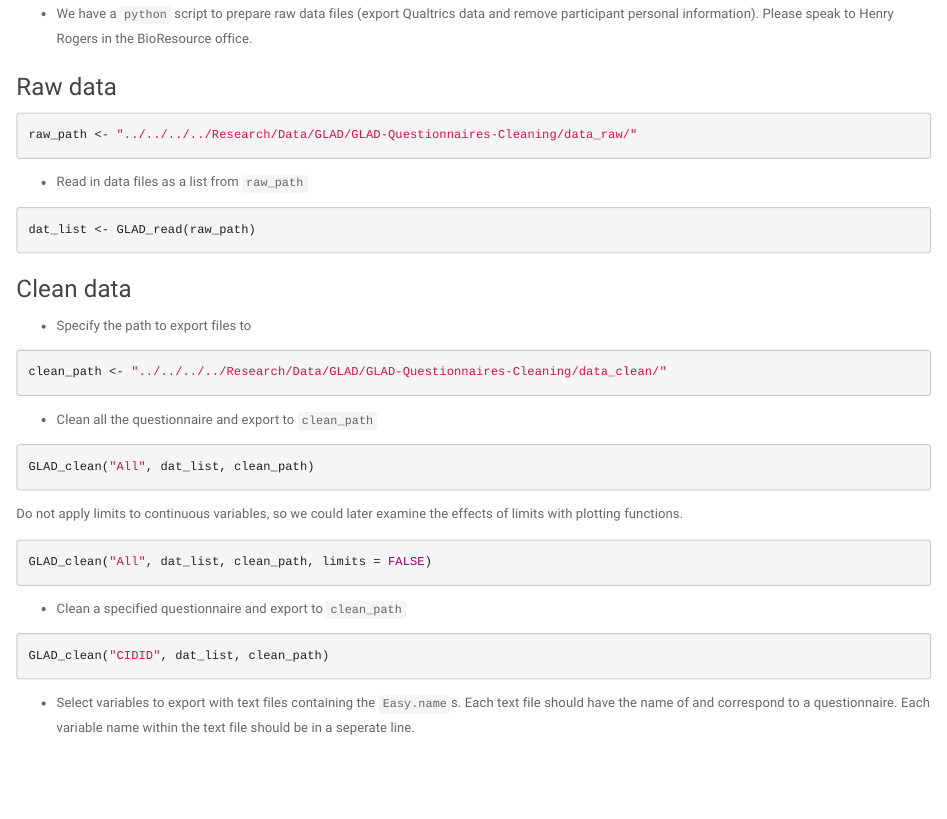
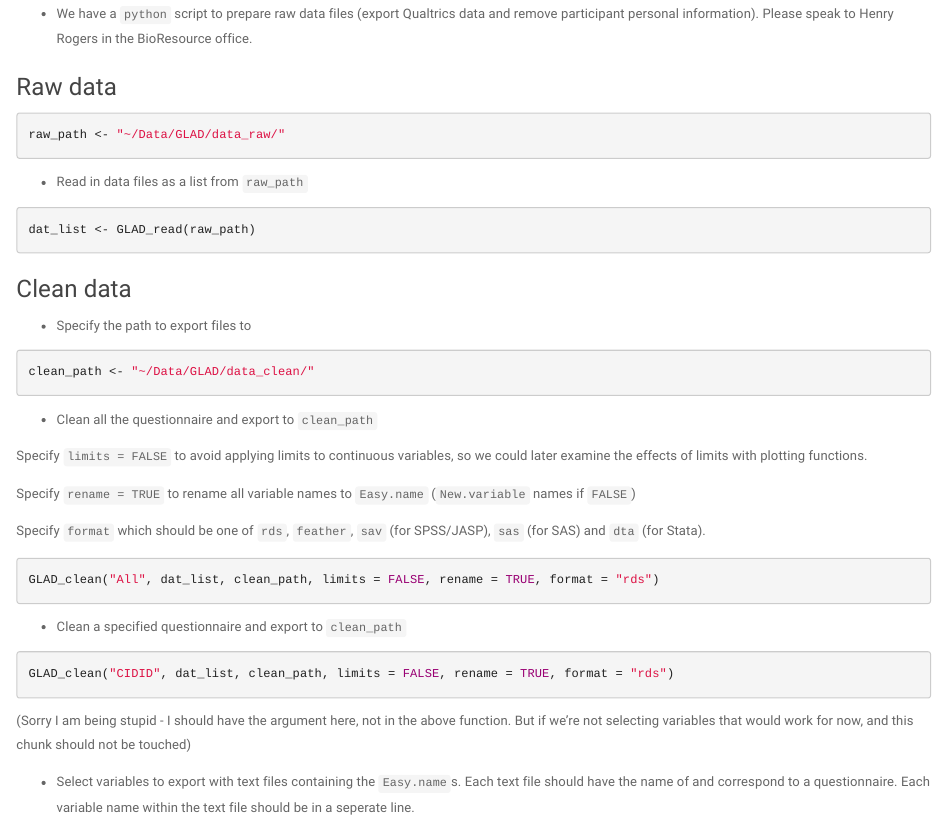
Before and after one commit to lyh970817/gladfunctions, an R Markdown document (vignettes/gladfunctions_vignette.Rmd): the page in a window 1100 px wide, from 1200 px down. The pictures show the output file vignettes/gladfunctions_vignette.html that the author committed with the source, opened offline.

Commit message:
Update vignette

````diff
--- a/vignettes/gladfunctions_vignette.Rmd
+++ b/vignettes/gladfunctions_vignette.Rmd
@@ -83,7 +92,7 @@
 ### Raw data
 
 ```{r, raw path}
-raw_path <- "../../../../Research/Data/GLAD/GLAD-Questionnaires-Cleaning/data_raw/"
+raw_path <- "~/Data/GLAD/data_raw/"
 ```
 
 * Read in data files as a list from `raw_path`
@@ -97,27 +106,33 @@
 * Specify the path to export files to
 
 ```{r, clean path}
-clean_path <- "../../../../Research/Data/GLAD/GLAD-Questionnaires-Cleaning/data_clean/"
+clean_path <- "~/Data/GLAD/data_clean/"
 ```
 
 * Clean all the questionnaire and export to `clean_path`
 
+Specify `limits = FALSE` to avoid applying limits to continuous variables,
+so we could later examine the effects of limits with plotting functions.
+
+Specify `rename = TRUE` to rename all variable names to `Easy.name`
+(`New.variable` names if `FALSE`)
+
+Specify `format` which should be one of `rds`, `feather`, `sav` (for
+SPSS/JASP), `sas` (for SAS) and `dta` (for Stata).
+
 ```{r clean all, eval = FALSE}
-GLAD_clean("All", dat_list, clean_path)
-```
-
-Do not apply limits to continuous variables, so we could later examine the
-effects of limits with plotting functions.
-
-```{r clean keep limits, eval = FALSE}
-GLAD_clean("All", dat_list, clean_path, limits = FALSE)
+GLAD_clean("All", dat_list, clean_path, limits = FALSE, rename = TRUE, format = "rds")
 ```
 
 * Clean a specified questionnaire and export to `clean_path`
 
 ```{r clean specified questionnaire, eval = FALSE}
-GLAD_clean("CIDID", dat_list, clean_path)
+GLAD_clean("CIDID", dat_list, clean_path, limits = FALSE, rename = TRUE, format = "rds")
 ```
+
+(Sorry I am being stupid - I should have the argument here, not in the
+above function. But if we're not selecting variables that would work for
+now,  and this chunk should not be touched)
 
 * Select variables to export with text files containing the `Easy.name`s.
   Each text file should have the name of and correspond to a questionnaire.
````
Also changed, not shown: vignettes/gladfunctions_vignette.html, vignettes/gladfunctions_vignette.Rmd (9 more changed lines).
